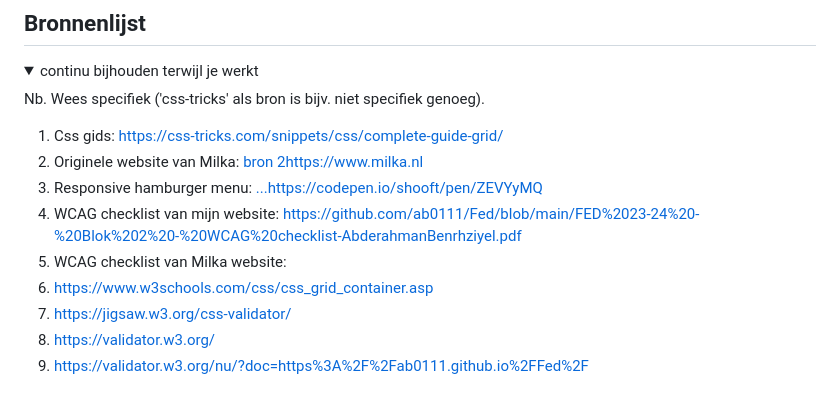
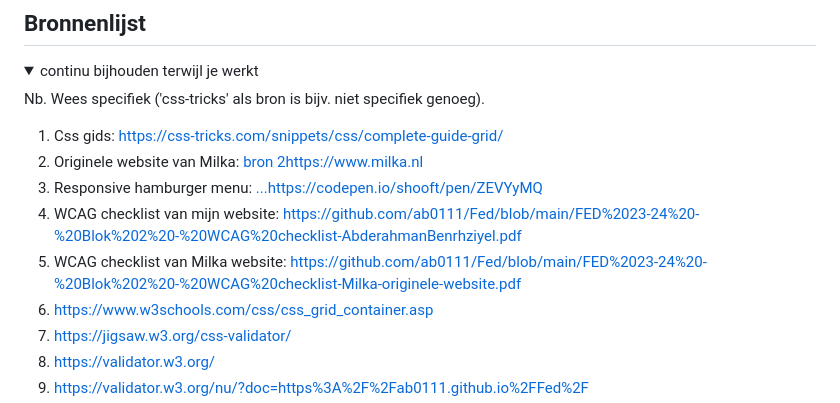
Before and after one commit to ab0111/Fed, a Markdown page: README.md, the part around the change. Drawn GitHub-style.

```diff
--- a/README.md
+++ b/README.md
@@ -333,7 +333,7 @@ Het verbeteren van de responsiviteit.
   2. Originele website van Milka: [bron 2](https://www.milka.nl/nieuws)https://www.milka.nl
   3. Responsive hamburger menu: [...](https://codepen.io/shooft/pen/ZEVYyMQ)https://codepen.io/shooft/pen/ZEVYyMQ
   4. WCAG checklist van mijn website: https://github.com/ab0111/Fed/blob/main/FED%2023-24%20-%20Blok%202%20-%20WCAG%20checklist-AbderahmanBenrhziyel.pdf
-  5. WCAG checklist van Milka website:
+  5. WCAG checklist van Milka website: https://github.com/ab0111/Fed/blob/main/FED%2023-24%20-%20Blok%202%20-%20WCAG%20checklist-Milka-originele-website.pdf
   6. https://www.w3schools.com/css/css_grid_container.asp
   7. https://jigsaw.w3.org/css-validator/
   8. https://validator.w3.org/
```
